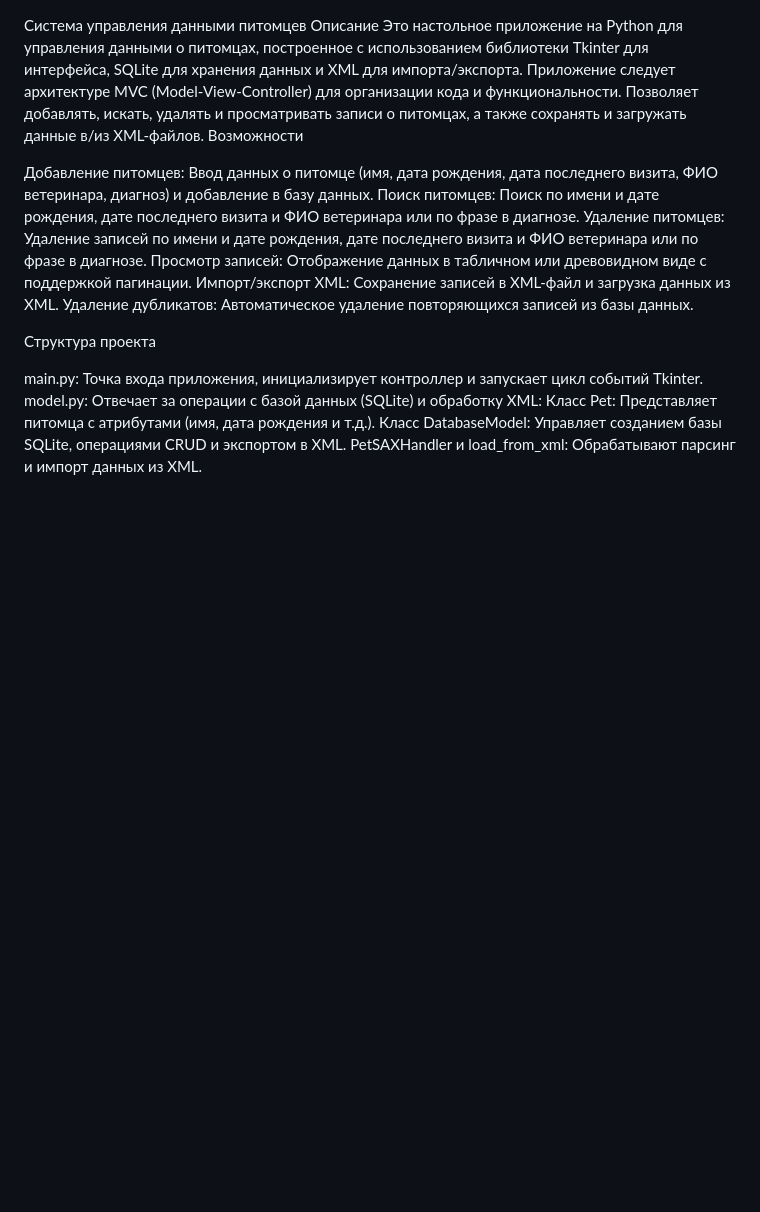
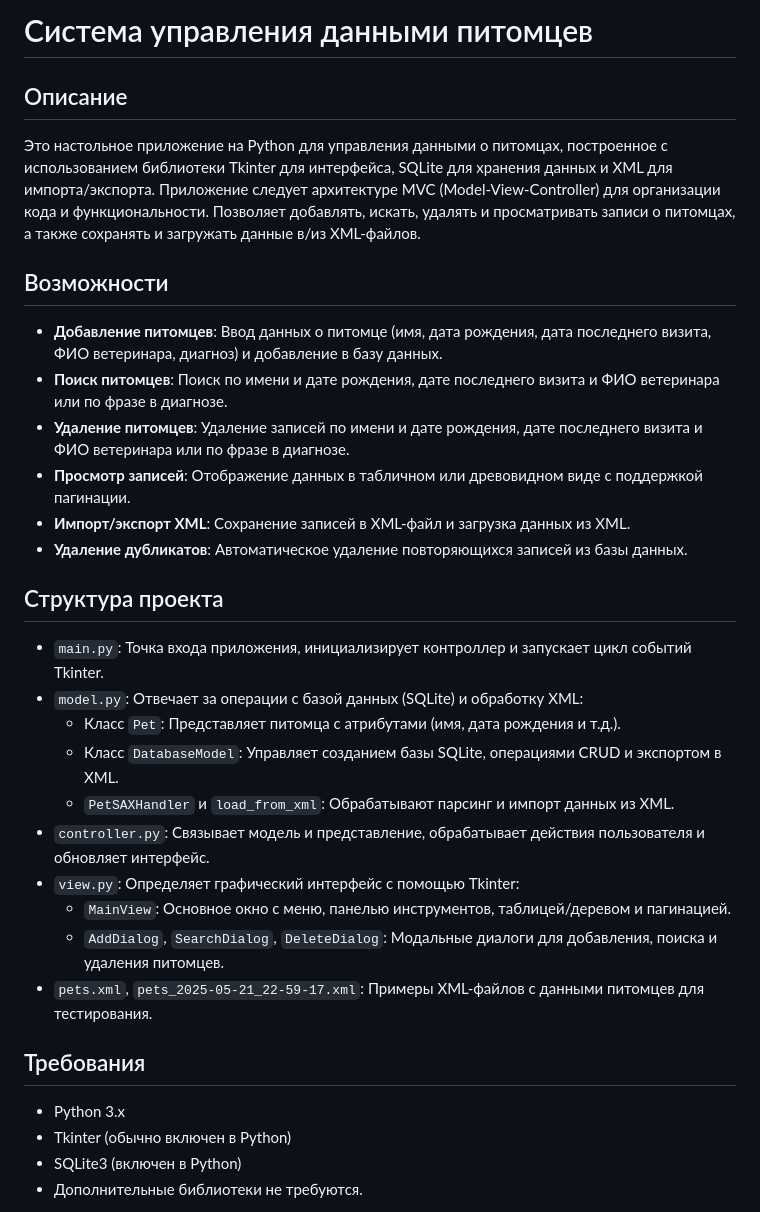
Before and after one commit to Zubabubal/PPOIS, a Markdown page: 2laba/Readme.md, the part around one of its changes. GitHub-like rendering; blank space fills up the shorter version.

```diff
--- a/2laba/Readme.md
+++ b/2laba/Readme.md
@@ -1,21 +1,31 @@
+# Система управления данными питомцев
 
-Система управления данными питомцев
-Описание
+## Описание
 Это настольное приложение на Python для управления данными о питомцах, построенное с использованием библиотеки Tkinter для интерфейса, SQLite для хранения данных и XML для импорта/экспорта. Приложение следует архитектуре MVC (Model-View-Controller) для организации кода и функциональности. Позволяет добавлять, искать, удалять и просматривать записи о питомцах, а также сохранять и загружать данные в/из XML-файлов.
-Возможности
 
-Добавление питомцев: Ввод данных о питомце (имя, дата рождения, дата последнего визита, ФИО ветеринара, диагноз) и добавление в базу данных.
-Поиск питомцев: Поиск по имени и дате рождения, дате последнего визита и ФИО ветеринара или по фразе в диагнозе.
-Удаление питомцев: Удаление записей по имени и дате рождения, дате последнего визита и ФИО ветеринара или по фразе в диагнозе.
-Просмотр записей: Отображение данных в табличном или древовидном виде с поддержкой пагинации.
-Импорт/экспорт XML: Сохранение записей в XML-файл и загрузка данных из XML.
-Удаление дубликатов: Автоматическое удаление повторяющихся записей из базы данных.
+## Возможности
+- **Добавление питомцев**: Ввод данных о питомце (имя, дата рождения, дата последнего визита, ФИО ветеринара, диагноз) и добавление в базу данных.
+- **Поиск питомцев**: Поиск по имени и дате рождения, дате последнего визита и ФИО ветеринара или по фразе в диагнозе.
+- **Удаление питомцев**: Удаление записей по имени и дате рождения, дате последнего визита и ФИО ветеринара или по фразе в диагнозе.
+- **Просмотр записей**: Отображение данных в табличном или древовидном виде с поддержкой пагинации.
+- **Импорт/экспорт XML**: Сохранение записей в XML-файл и загрузка данных из XML.
+- **Удаление дубликатов**: Автоматическое удаление повторяющихся записей из базы данных.
 
-Структура проекта
+## Структура проекта
+- `main.py`: Точка входа приложения, инициализирует контроллер и запускает цикл событий Tkinter.
+- `model.py`: Отвечает за операции с базой данных (SQLite) и обработку XML:
+  - Класс `Pet`: Представляет питомца с атрибутами (имя, дата рождения и т.д.).
+  - Класс `DatabaseModel`: Управляет созданием базы SQLite, операциями CRUD и экспортом в XML.
+  - `PetSAXHandler` и `load_from_xml`: Обрабатывают парсинг и импорт данных из XML.
+- `controller.py`: Связывает модель и представление, обрабатывает действия пользователя и обновляет интерфейс.
+- `view.py`: Определяет графический интерфейс с помощью Tkinter:
+  - `MainView`: Основное окно с меню, панелью инструментов, таблицей/деревом и пагинацией.
+  - `AddDialog`, `SearchDialog`, `DeleteDialog`: Модальные диалоги для добавления, поиска и удаления питомцев.
+- `pets.xml`, `pets_2025-05-21_22-59-17.xml`: Примеры XML-файлов с данными питомцев для тестирования.
 
-main.py: Точка входа приложения, инициализирует контроллер и запускает цикл событий Tkinter.
-model.py: Отвечает за операции с базой данных (SQLite) и обработку XML:
-Класс Pet: Представляет питомца с атрибутами (имя, дата рождения и т.д.).
-Класс DatabaseModel: Управляет созданием базы SQLite, операциями CRUD и экспортом в XML.
-PetSAXHandler и load_from_xml: Обрабатывают парсинг и импорт данных из XML.
+## Требования
+- Python 3.x
+- Tkinter (обычно включен в Python)
+- SQLite3 (включен в Python)
+- Дополнительные библиотеки не требуются.
 
```
Also changed, not shown: other parts of 2laba/Readme.md (+38 -96 lines).
